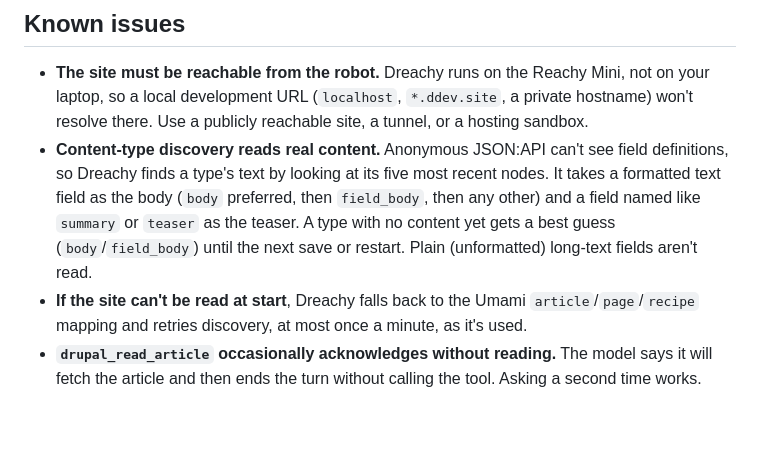
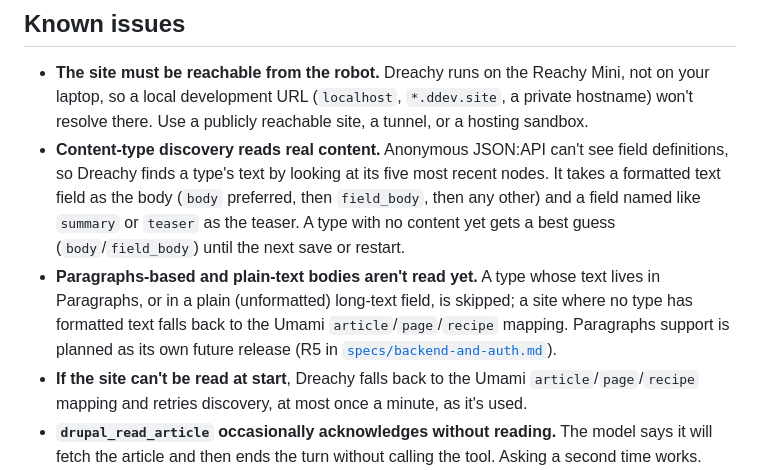
Before and after one commit to VincenzoGambino/dreachy, a Markdown page: README.md, the part around the change. Drawn GitHub-style; blank space fills up the shorter version.

Commit message:
docs: Paragraphs/plain-text limitation, R5 on the roadmap, settings-page auth tracked separately
Co-Authored-By: Claude Opus 5.5 <noreply@anthropic.com>

```diff
--- a/README.md
+++ b/README.md
@@ -92,8 +92,12 @@ by a `.env` file at `~/.local/share/dreachy/.env` on the robot — see
   definitions, so Dreachy finds a type's text by looking at its five most recent nodes. It takes
   a formatted text field as the body (`body` preferred, then `field_body`, then any other) and a
   field named like `summary` or `teaser` as the teaser. A type with no content yet gets a best
-  guess (`body`/`field_body`) until the next save or restart. Plain (unformatted) long-text
-  fields aren't read.
+  guess (`body`/`field_body`) until the next save or restart.
+- **Paragraphs-based and plain-text bodies aren't read yet.** A type whose text lives in
+  Paragraphs, or in a plain (unformatted) long-text field, is skipped; a site where no type has
+  formatted text falls back to the Umami `article`/`page`/`recipe` mapping. Paragraphs support
+  is planned as its own future release (R5 in
+  [`specs/backend-and-auth.md`](specs/backend-and-auth.md)).
 - **If the site can't be read at start**, Dreachy falls back to the Umami
   `article`/`page`/`recipe` mapping and retries discovery, at most once a minute, as it's used.
 - **`drupal_read_article` occasionally acknowledges without reading.** The model says it will
```
Also changed, not shown: plans/backend-and-auth.md (+3 -0 lines), specs/backend-and-auth.md (+16 -0 lines).
